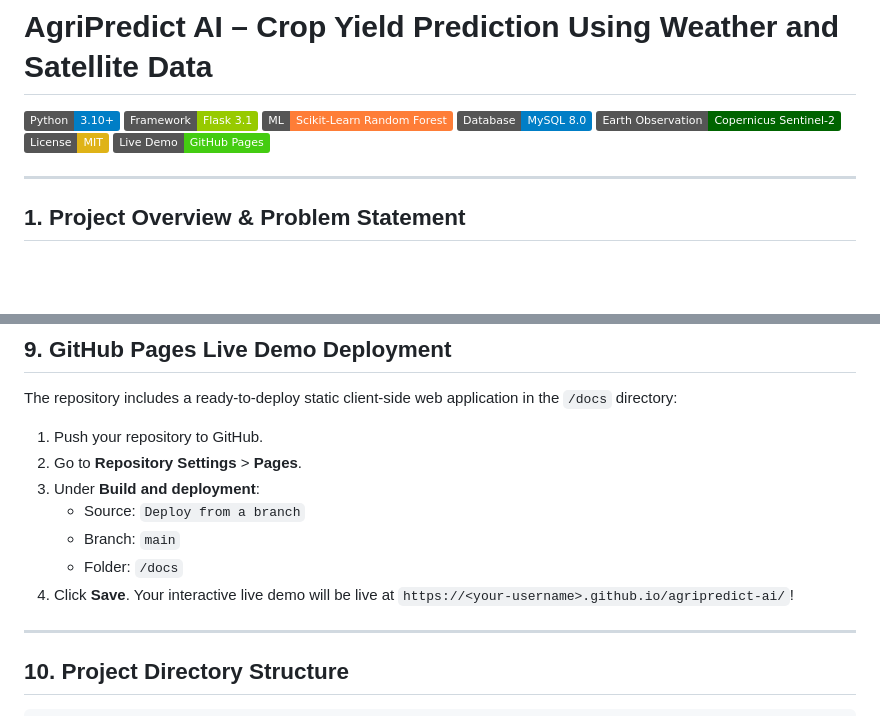
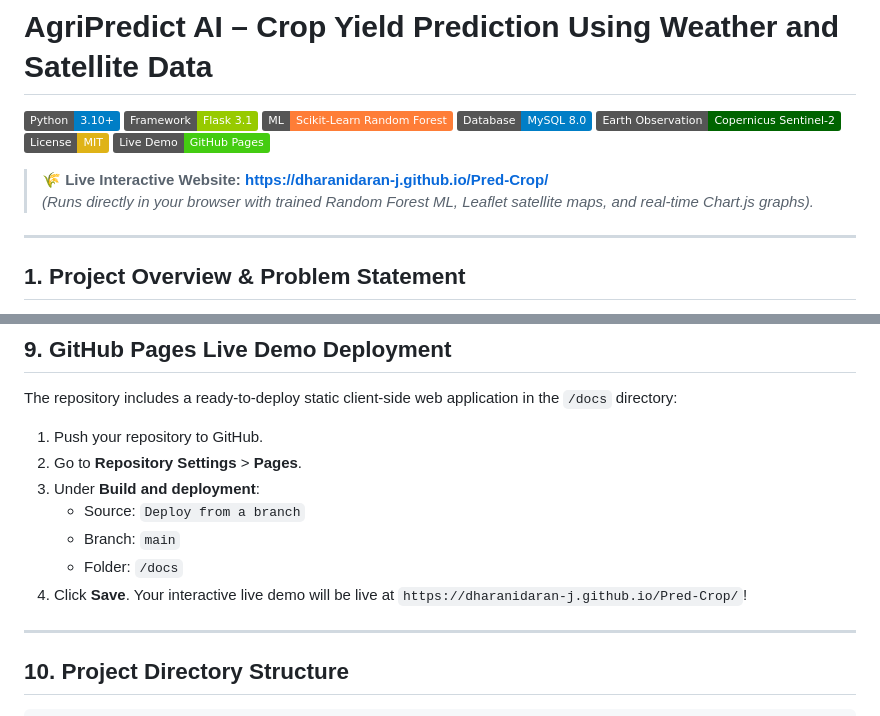
Before and after one commit to Dharanidaran-J/Pred-Crop, a Markdown page: README.md, 2 parts joined by grey strips. GitHub-like rendering; badges without logos; blank space fills up the shorter version.

Commit message:
Update live demo URL to https://dharanidaran-j.github.io/Pred-Crop/ in README

```diff
--- a/README.md
+++ b/README.md
@@ -6,7 +6,10 @@
 [![MySQL](https://img.shields.io/badge/Database-MySQL_8.0-blue.svg)](https://www.mysql.com/)
 [![Sentinel-2](https://img.shields.io/badge/Earth_Observation-Copernicus_Sentinel--2-darkgreen.svg)](https://sentinel.esa.int/)
 [![License: MIT](https://img.shields.io/badge/License-MIT-yellow.svg)](LICENSE)
-[![GitHub Live Demo](https://img.shields.io/badge/Live_Demo-GitHub_Pages-brightgreen.svg)](https://username.github.io/agripredict-ai/)
+[![GitHub Live Demo](https://img.shields.io/badge/Live_Demo-GitHub_Pages-brightgreen.svg)](https://dharanidaran-j.github.io/Pred-Crop/)
+
+> 🌾 **Live Interactive Website:** **[https://dharanidaran-j.github.io/Pred-Crop/](https://dharanidaran-j.github.io/Pred-Crop/)**
+> *(Runs directly in your browser with trained Random Forest ML, Leaflet satellite maps, and real-time Chart.js graphs).*
 
 ---
 
@@ -248,7 +251,7 @@ The repository includes a ready-to-deploy static client-side web application in
    - Source: `Deploy from a branch`
    - Branch: `main`
    - Folder: `/docs`
-4. Click **Save**. Your interactive live demo will be live at `https://<your-username>.github.io/agripredict-ai/`!
+4. Click **Save**. Your interactive live demo will be live at `https://dharanidaran-j.github.io/Pred-Crop/`!
 
 ---
 
```
